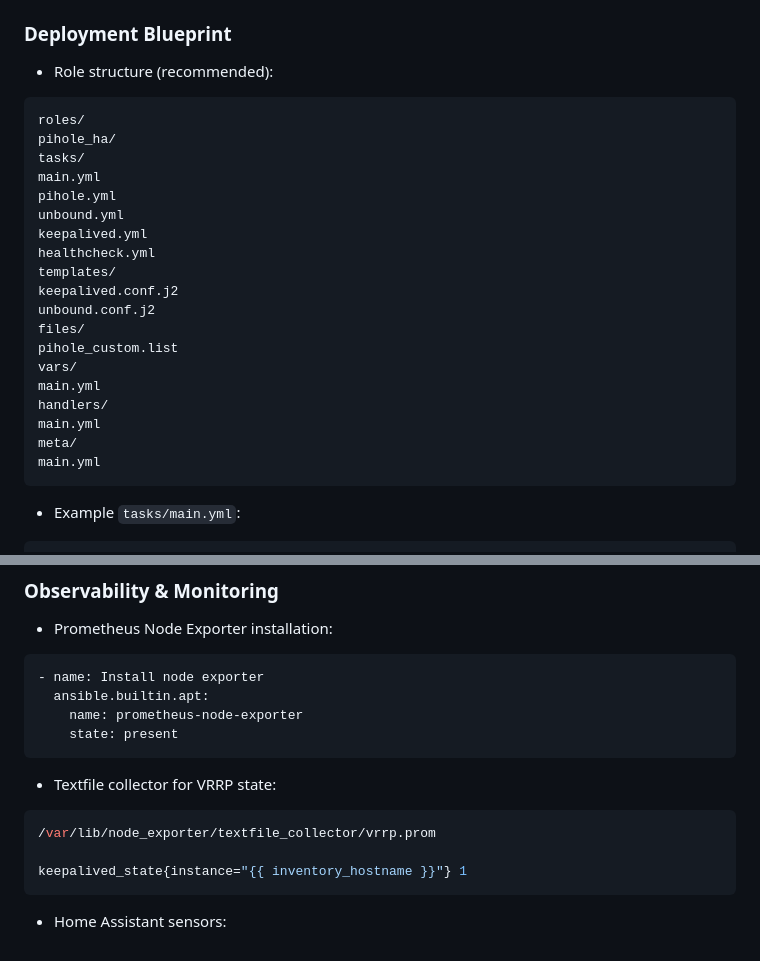
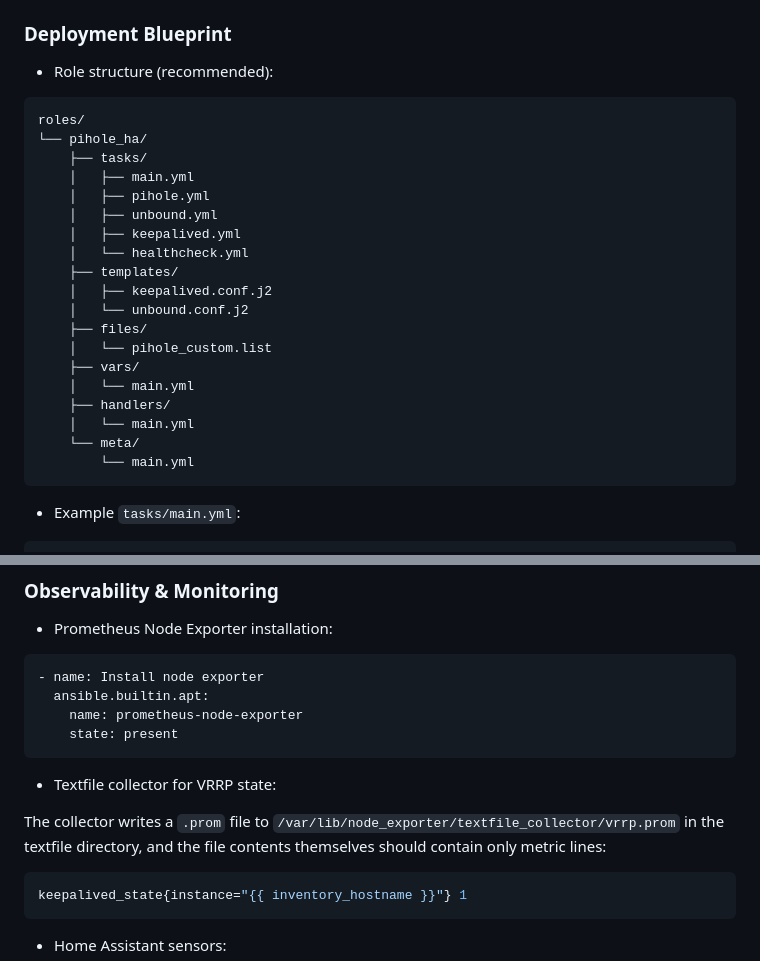
Before and after one commit to th3Wheel/Battlestar-Ventana-Network-Blueprint, a Markdown page: docs/architecture/DNS-DHCP-Cluster-Blueprint.md, 2 parts joined by grey strips. Rendered like a GitHub page.

Commit message:
fix(docs): separate vrrp.prom path from metric content
The textfile collector example mixed the file path and the metric line
inside one code block, which reads as if the path were part of the file
contents. Moves the path into explanatory prose so the fence contains
only valid metric lines.

````diff
--- a/docs/architecture/DNS-DHCP-Cluster-Blueprint.md
+++ b/docs/architecture/DNS-DHCP-Cluster-Blueprint.md
@@ -29,26 +29,26 @@
 
 - Role structure (recommended):
 
-```yaml
+```text
 roles/
-pihole_ha/
-tasks/
-main.yml
-pihole.yml
-unbound.yml
-keepalived.yml
-healthcheck.yml
-templates/
-keepalived.conf.j2
-unbound.conf.j2
-files/
-pihole_custom.list
-vars/
-main.yml
-handlers/
-main.yml
-meta/
-main.yml
+└── pihole_ha/
+    ├── tasks/
+    │   ├── main.yml
+    │   ├── pihole.yml
+    │   ├── unbound.yml
+    │   ├── keepalived.yml
+    │   └── healthcheck.yml
+    ├── templates/
+    │   ├── keepalived.conf.j2
+    │   └── unbound.conf.j2
+    ├── files/
+    │   └── pihole_custom.list
+    ├── vars/
+    │   └── main.yml
+    ├── handlers/
+    │   └── main.yml
+    └── meta/
+        └── main.yml
 ```
 
 - Example `tasks/main.yml`:
@@ -150,9 +150,9 @@ ansible-playbook deploy_dns.yml
 
 - Textfile collector for VRRP state:
 
-``` ini
-/var/lib/node_exporter/textfile_collector/vrrp.prom
+The collector writes a `.prom` file to `/var/lib/node_exporter/textfile_collector/vrrp.prom` in the textfile directory, and the file contents themselves should contain only metric lines:
 
+```ini
 keepalived_state{instance="{{ inventory_hostname }}"} 1
 ```
 
````
